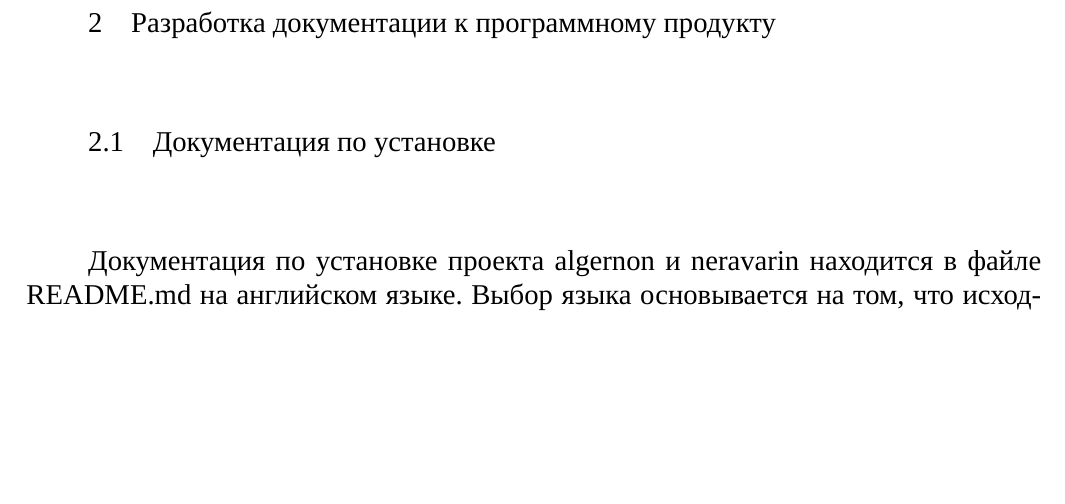
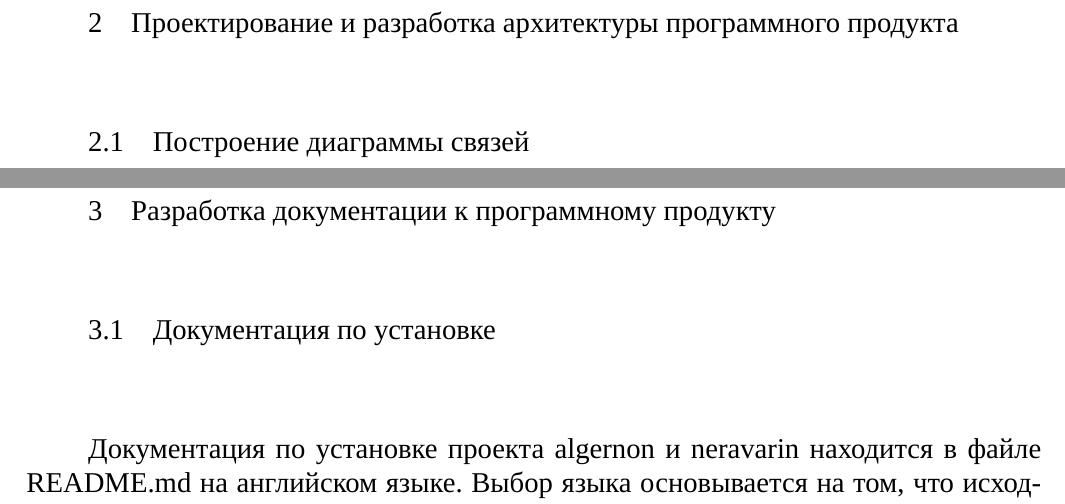
Before and after one commit to leocoan/diplomWorkRKSI, a LaTeX document (main.tex, which reads documents/design.tex): part of page 10 of 23 before the commit and two parts of pages 10 and 11 of 24 after it, the two joined at a grey line, cut at the place of the change, the shorter picture padded with empty space. Compiled offline with XeLaTeX; a missing font is replaced by an installed copy or a similar font.

Commit message:
Add design chapter to main file

```diff
--- /dev/null
+++ b/documents/design.tex
@@ -0,0 +1,3 @@
+\section{Проектирование и разработка архитектуры программного продукта}
+
+\subsection{Построение диаграммы связей}
```
Also changed, not shown: main.tex (+2 -0 lines).
